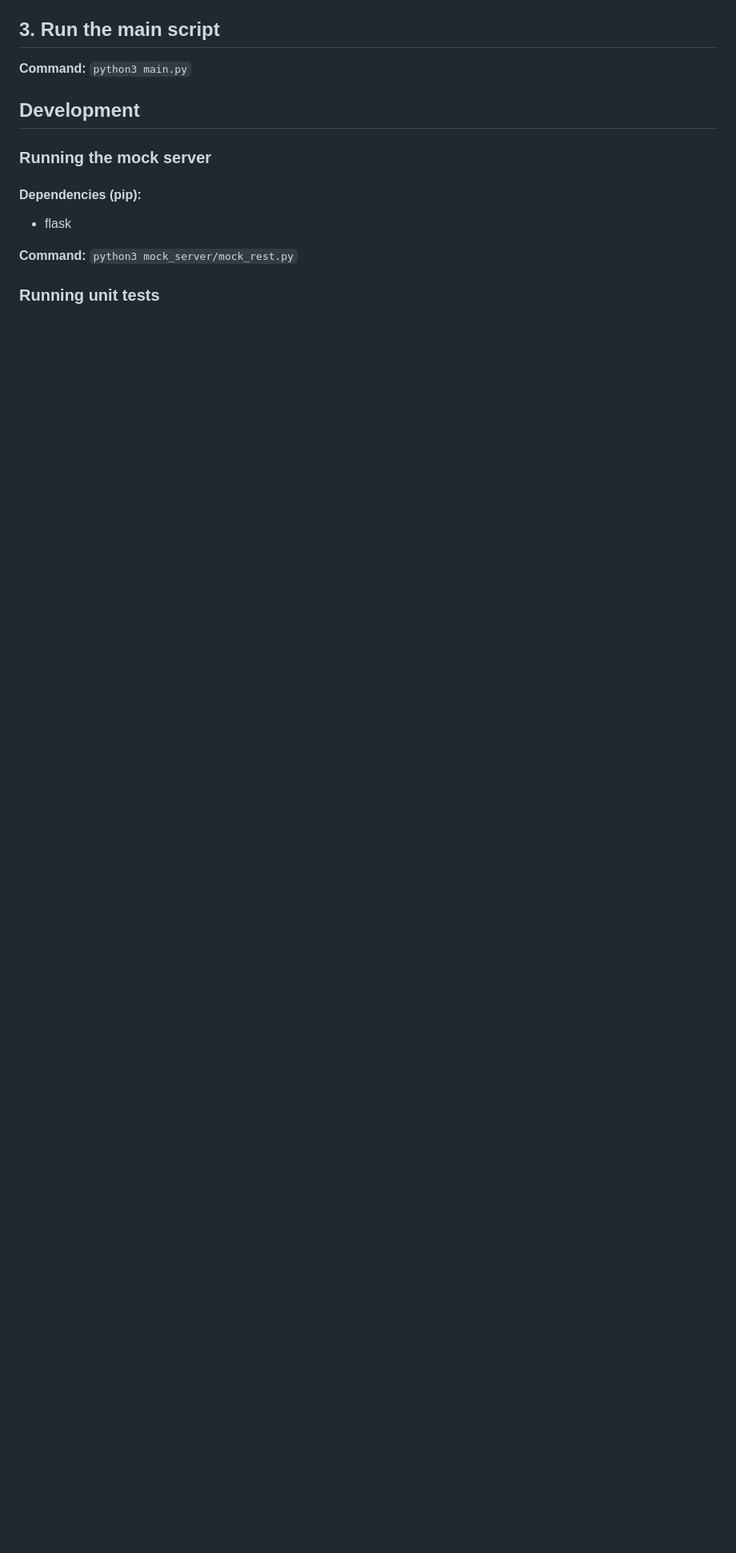
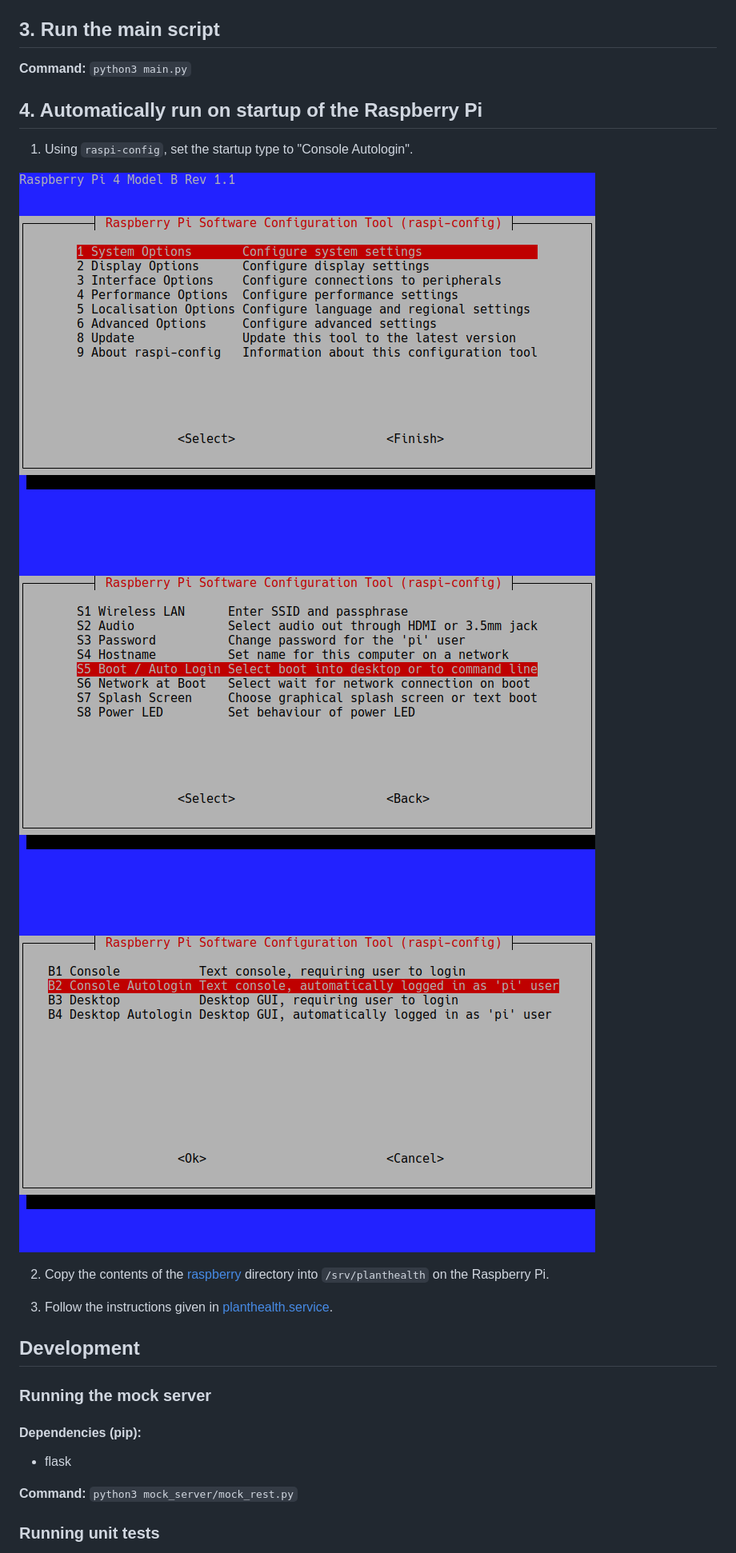
Before and after one commit to DenebTM/swepsss23-g4t3, a Markdown page: raspberry/README.md, the part around the change printed below. Shown: that part at 80% size. Drawn GitHub-style; pictures changed too: raspberry/images/boot-tty-1.png (added), raspberry/images/boot-tty-2.png (added), raspberry/images/boot-tty-3.png (added); blank space fills up the shorter version.

Commit message:
update readme, add screenshots

```diff
--- a/raspberry/README.md
+++ b/raspberry/README.md
@@ -29,6 +21,17 @@ This includes updating BlueZ to v5.66 -- see [this page](https://lms.uibk.ac.at/
 ## 3. Run the main script
 
 **Command:** `python3 main.py`
+
+## 4. Automatically run on startup of the Raspberry Pi
+1. Using `raspi-config`, set the startup type to "Console Autologin".
+
+![raspi-config - 1 (System Options)](images/boot-tty-1.png)
+![raspi-config - S5 (Boot / Auto Login)](images/boot-tty-2.png)
+![raspi-config - B2 (Console Autologin)](images/boot-tty-3.png)
+
+2. Copy the contents of the [raspberry](raspberry) directory into `/srv/planthealth` on the Raspberry Pi.
+
+3. Follow the instructions given in [planthealth.service](planthealth.service).
 
 ## Development
 
```
Also changed, not shown: other parts of raspberry/README.md (+0 -8 lines).
